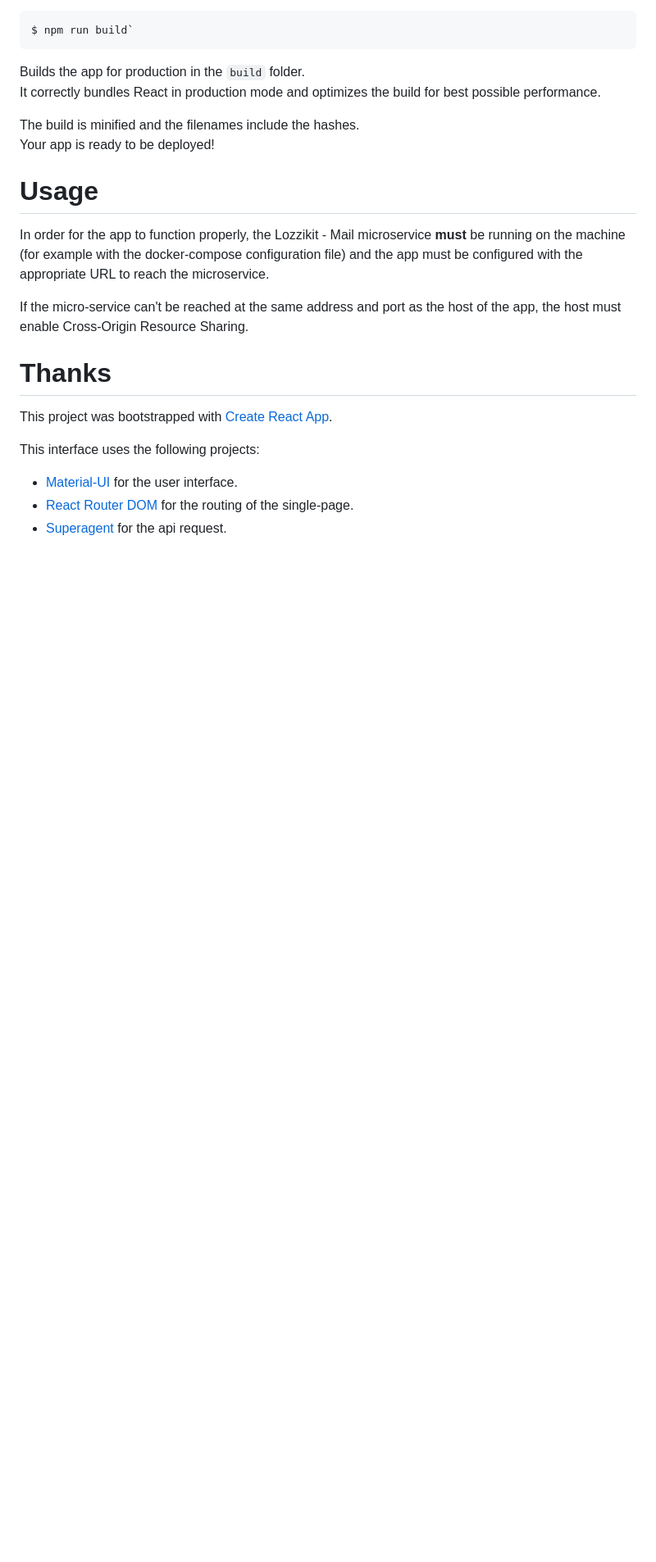
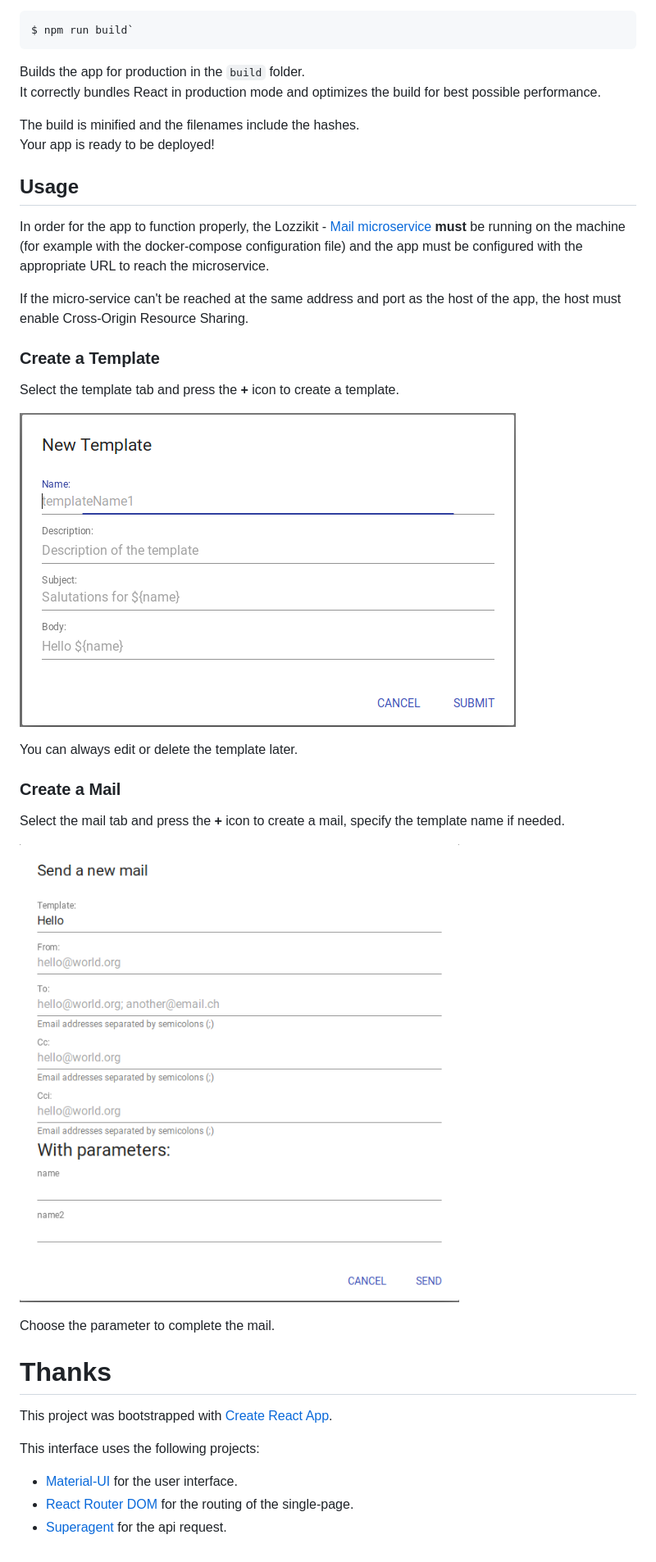
Before and after one commit to LozziKit/microservice-mail-interface, a Markdown page: README.md, the part around one of its changes. Shown at 82% size. Rendered like a GitHub page; pictures changed too: screenshots/createMail.png (added), screenshots/createTemplate.png (added); blank space fills up the shorter version.

Commit message:
Added Screenshots to Readme

```diff
--- a/README.md
+++ b/README.md
@@ -26,11 +26,27 @@ It correctly bundles React in production mode and optimizes the build for best p
 The build is minified and the filenames include the hashes.<br>
 Your app is ready to be deployed!
 
-# Usage
+## Usage
 
-In order for the app to function properly, the Lozzikit - Mail microservice **must** be running on the machine (for example with the docker-compose configuration file) and the app must be configured with the appropriate URL to reach the microservice.
+In order for the app to function properly, the Lozzikit - [Mail microservice](https://github.com/LozziKit/microservice-mail) **must** be running on the machine (for example with the docker-compose configuration file) and the app must be configured with the appropriate URL to reach the microservice.
 
 If the micro-service can't be reached at the same address and port as the host of the app, the host must enable Cross-Origin Resource Sharing.
+
+### Create a Template
+
+Select the template tab and press the **+** icon to create a template.<br>
+
+![You should be prompted with this](screenshots/createTemplate.png)
+
+You can always edit or delete the template later.
+
+### Create a Mail
+
+Select the mail tab and press the **+** icon to create a mail, specify the template name if needed.<br>
+
+![You should be prompted with this](screenshots/createMail.png)
+
+Choose the parameter to complete the mail.
 
 # Thanks
 
```
Also changed, not shown: other parts of README.md (+1 -1 lines), screenshots/mailSent.png (added), 2 other files.
